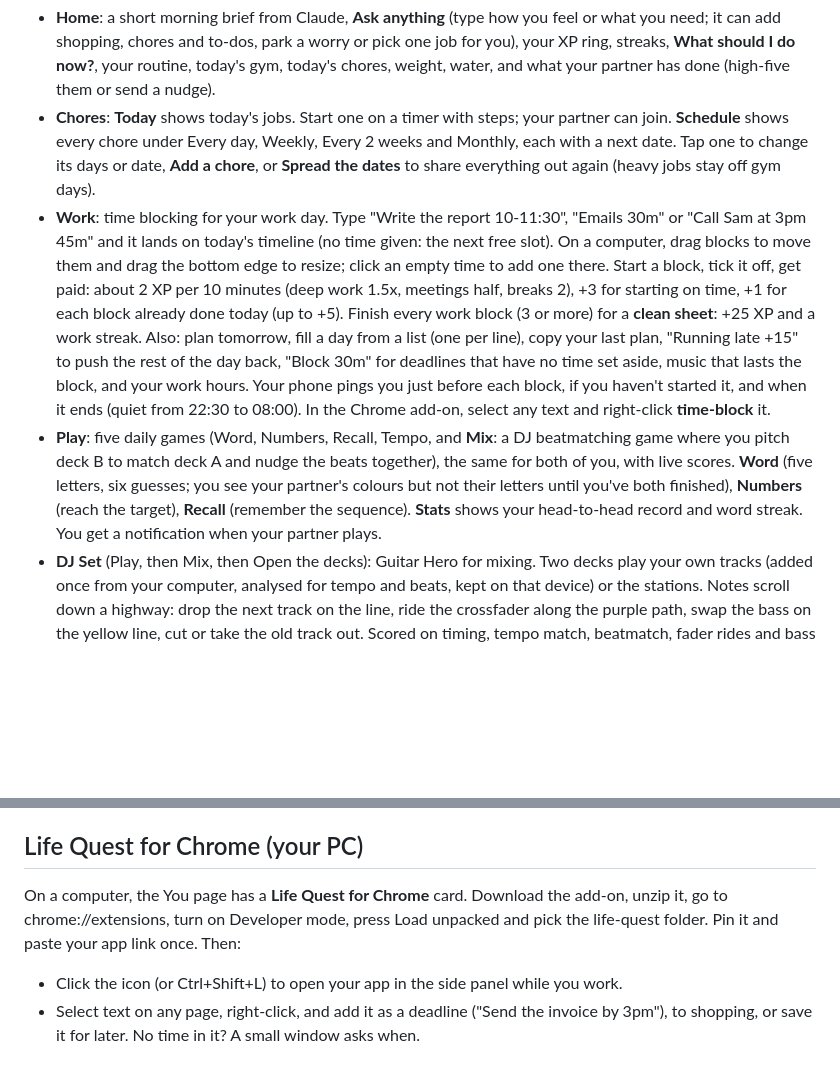
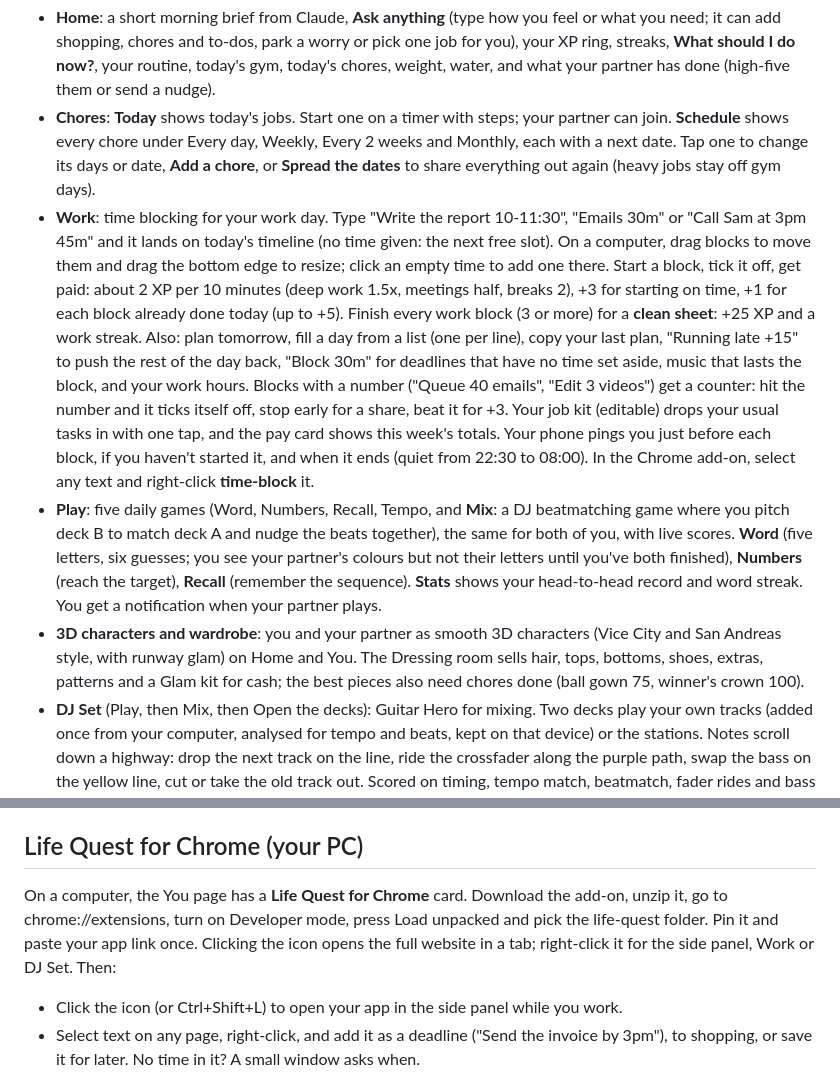
Before and after one commit to deanyboy353-hash/SOBEIT, a Markdown page: README.md, 2 parts joined by grey strips. Drawn GitHub-style; blank space fills up the shorter version.

Commit message:
README: counted work blocks, job kit, 3D wardrobe, add-on icon
Co-Authored-By: Claude Opus 5.5 <noreply@anthropic.com>
Claude-Session: https://claude.ai/code/session_01Wi71DqmzDtdN5a3Kzj5uhw

```diff
--- a/README.md
+++ b/README.md
@@ -18,8 +18,9 @@ A Duolingo for your whole life, shared with your partner. Chores that keep the h
 **Tabs**
 - **Home**: a short morning brief from Claude, **Ask anything** (type how you feel or what you need; it can add shopping, chores and to-dos, park a worry or pick one job for you), your XP ring, streaks, **What should I do now?**, your routine, today's gym, today's chores, weight, water, and what your partner has done (high-five them or send a nudge).
 - **Chores**: **Today** shows today's jobs. Start one on a timer with steps; your partner can join. **Schedule** shows every chore under Every day, Weekly, Every 2 weeks and Monthly, each with a next date. Tap one to change its days or date, **Add a chore**, or **Spread the dates** to share everything out again (heavy jobs stay off gym days).
-- **Work**: time blocking for your work day. Type "Write the report 10-11:30", "Emails 30m" or "Call Sam at 3pm 45m" and it lands on today's timeline (no time given: the next free slot). On a computer, drag blocks to move them and drag the bottom edge to resize; click an empty time to add one there. Start a block, tick it off, get paid: about 2 XP per 10 minutes (deep work 1.5x, meetings half, breaks 2), +3 for starting on time, +1 for each block already done today (up to +5). Finish every work block (3 or more) for a **clean sheet**: +25 XP and a work streak. Also: plan tomorrow, fill a day from a list (one per line), copy your last plan, "Running late +15" to push the rest of the day back, "Block 30m" for deadlines that have no time set aside, music that lasts the block, and your work hours. Your phone pings you just before each block, if you haven't started it, and when it ends (quiet from 22:30 to 08:00). In the Chrome add-on, select any text and right-click **time-block** it.
+- **Work**: time blocking for your work day. Type "Write the report 10-11:30", "Emails 30m" or "Call Sam at 3pm 45m" and it lands on today's timeline (no time given: the next free slot). On a computer, drag blocks to move them and drag the bottom edge to resize; click an empty time to add one there. Start a block, tick it off, get paid: about 2 XP per 10 minutes (deep work 1.5x, meetings half, breaks 2), +3 for starting on time, +1 for each block already done today (up to +5). Finish every work block (3 or more) for a **clean sheet**: +25 XP and a work streak. Also: plan tomorrow, fill a day from a list (one per line), copy your last plan, "Running late +15" to push the rest of the day back, "Block 30m" for deadlines that have no time set aside, music that lasts the block, and your work hours. Blocks with a number ("Queue 40 emails", "Edit 3 videos") get a counter: hit the number and it ticks itself off, stop early for a share, beat it for +3. Your job kit (editable) drops your usual tasks in with one tap, and the pay card shows this week's totals. Your phone pings you just before each block, if you haven't started it, and when it ends (quiet from 22:30 to 08:00). In the Chrome add-on, select any text and right-click **time-block** it.
 - **Play**: five daily games (Word, Numbers, Recall, Tempo, and **Mix**: a DJ beatmatching game where you pitch deck B to match deck A and nudge the beats together), the same for both of you, with live scores. **Word** (five letters, six guesses; you see your partner's colours but not their letters until you've both finished), **Numbers** (reach the target), **Recall** (remember the sequence). **Stats** shows your head-to-head record and word streak. You get a notification when your partner plays.
+- **3D characters and wardrobe**: you and your partner as smooth 3D characters (Vice City and San Andreas style, with runway glam) on Home and You. The Dressing room sells hair, tops, bottoms, shoes, extras, patterns and a Glam kit for cash; the best pieces also need chores done (ball gown 75, winner's crown 100).
 - **DJ Set** (Play, then Mix, then Open the decks): Guitar Hero for mixing. Two decks play your own tracks (added once from your computer, analysed for tempo and beats, kept on that device) or the stations. Notes scroll down a highway: drop the next track on the line, ride the crossfader along the purple path, swap the bass on the yellow line, cut or take the old track out. Scored on timing, tempo match, beatmatch, fader rides and bass clashes, with combos and an S to D grade. Easy, Normal or Hard; your own keys; replay as often as you like, XP for your first scoring set each day, best score against your partner.
   - **Hercules DJControl Inpulse 500**: on your PC, close DJUCED, open the app in Chrome, then DJ Set, Connect controller. The Inpulse map loads by itself; if a control doesn't respond, press Learn on its row and move it. Headphone cueing isn't available in a browser, so use the phase meter to beatmatch.
   - If a track's tempo reads double or half, press ×2 or ÷2 next to it. If its beats feel half a beat off, press ½.
@@ -66,7 +67,7 @@ Your partner's link opens the same app without Train and Food.
 
 ## Life Quest for Chrome (your PC)
 
-On a computer, the You page has a **Life Quest for Chrome** card. Download the add-on, unzip it, go to chrome://extensions, turn on Developer mode, press Load unpacked and pick the life-quest folder. Pin it and paste your app link once. Then:
+On a computer, the You page has a **Life Quest for Chrome** card. Download the add-on, unzip it, go to chrome://extensions, turn on Developer mode, press Load unpacked and pick the life-quest folder. Pin it and paste your app link once. Clicking the icon opens the full website in a tab; right-click it for the side panel, Work or DJ Set. Then:
 
 - Click the icon (or Ctrl+Shift+L) to open your app in the side panel while you work.
 - Select text on any page, right-click, and add it as a deadline ("Send the invoice by 3pm"), to shopping, or save it for later. No time in it? A small window asks when.
```
